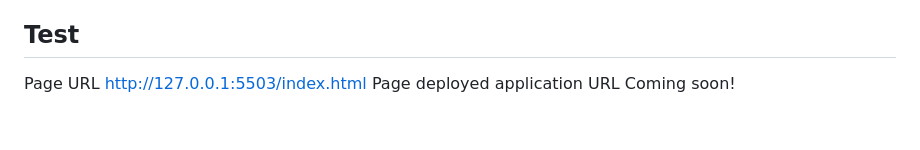
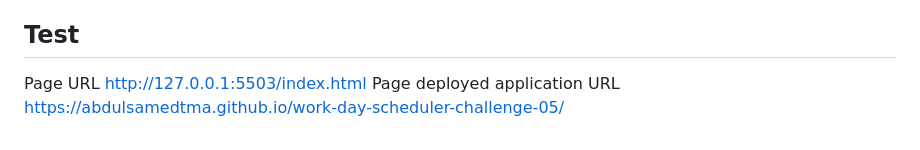
Before and after one commit to abdulsamedtma/work-day-scheduler-challenge-05, a Markdown page: README.md, the part around the change. GitHub-like rendering.

Commit message:
added deployed URL to README file

```diff
--- a/README.md
+++ b/README.md
@@ -114,4 +114,4 @@ Contributions are always welcome! But please read the contribution guidelines fi
 
 
 ## Test
-Page URL http://127.0.0.1:5503/index.html    Page deployed application URL Coming soon!
+Page URL http://127.0.0.1:5503/index.html    Page deployed application URL https://abdulsamedtma.github.io/work-day-scheduler-challenge-05/
```
